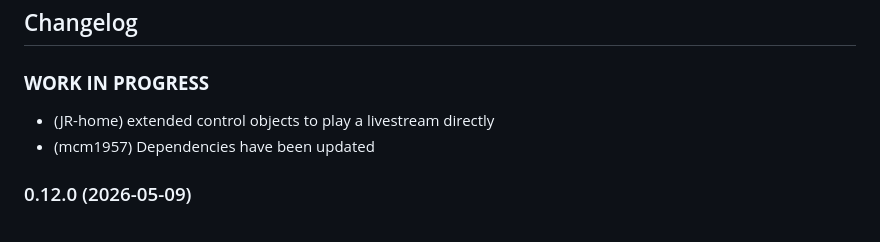
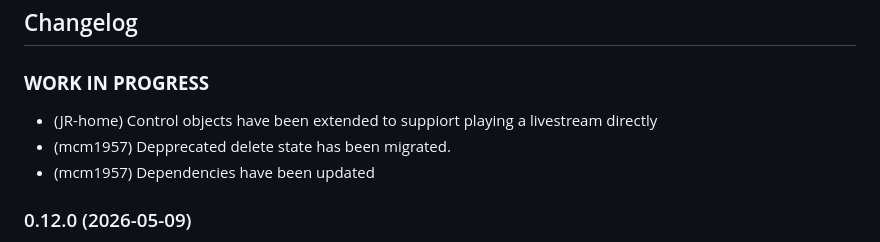
Before and after one commit to iobroker-community-adapters/ioBroker.bosesoundtouch, a Markdown page: README.md, the part around the change. Drawn GitHub-style.

```diff
--- a/README.md
+++ b/README.md
@@ -81,7 +81,8 @@ Soundtouch Application itself.
 -->
 
 ### **WORK IN PROGRESS**
-- (JR-home) extended control objects to play a livestream directly
+- (JR-home) Control objects have been extended to suppiort playing a livestream directly
+- (mcm1957) Depprecated delete state has been migrated.
 - (mcm1957) Dependencies have been updated
 
 ### 0.12.0 (2026-05-09)
```
